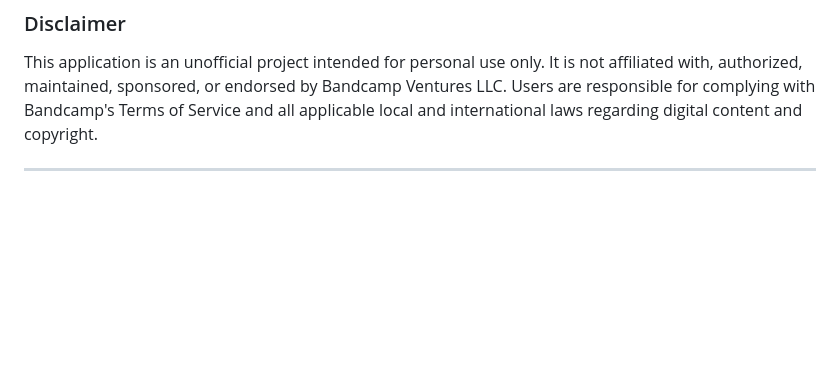
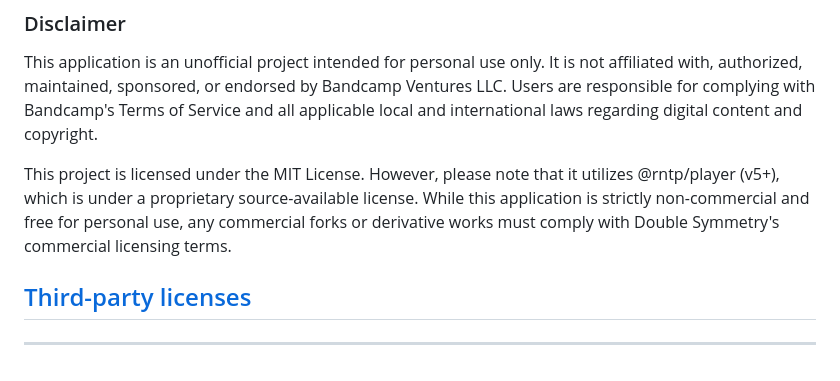
Before and after one commit to eremef/bandcamp-player, a Markdown page: README.md, the part around the change. Rendered like a GitHub page; blank space fills up the shorter version.

```diff
--- a/README.md
+++ b/README.md
@@ -289,4 +289,8 @@ Since the application only allows users to stream and cache music they have alre
 
 This application is an unofficial project intended for personal use only. It is not affiliated with, authorized, maintained, sponsored, or endorsed by Bandcamp Ventures LLC. Users are responsible for complying with Bandcamp's Terms of Service and all applicable local and international laws regarding digital content and copyright.
 
+This project is licensed under the MIT License. However, please note that it utilizes @rntp/player (v5+), which is under a proprietary source-available license. While this application is strictly non-commercial and free for personal use, any commercial forks or derivative works must comply with Double Symmetry's commercial licensing terms.
+
+## [Third-party licenses](THIRD-PARTY-LICENSES.md)
+
 ***
```
